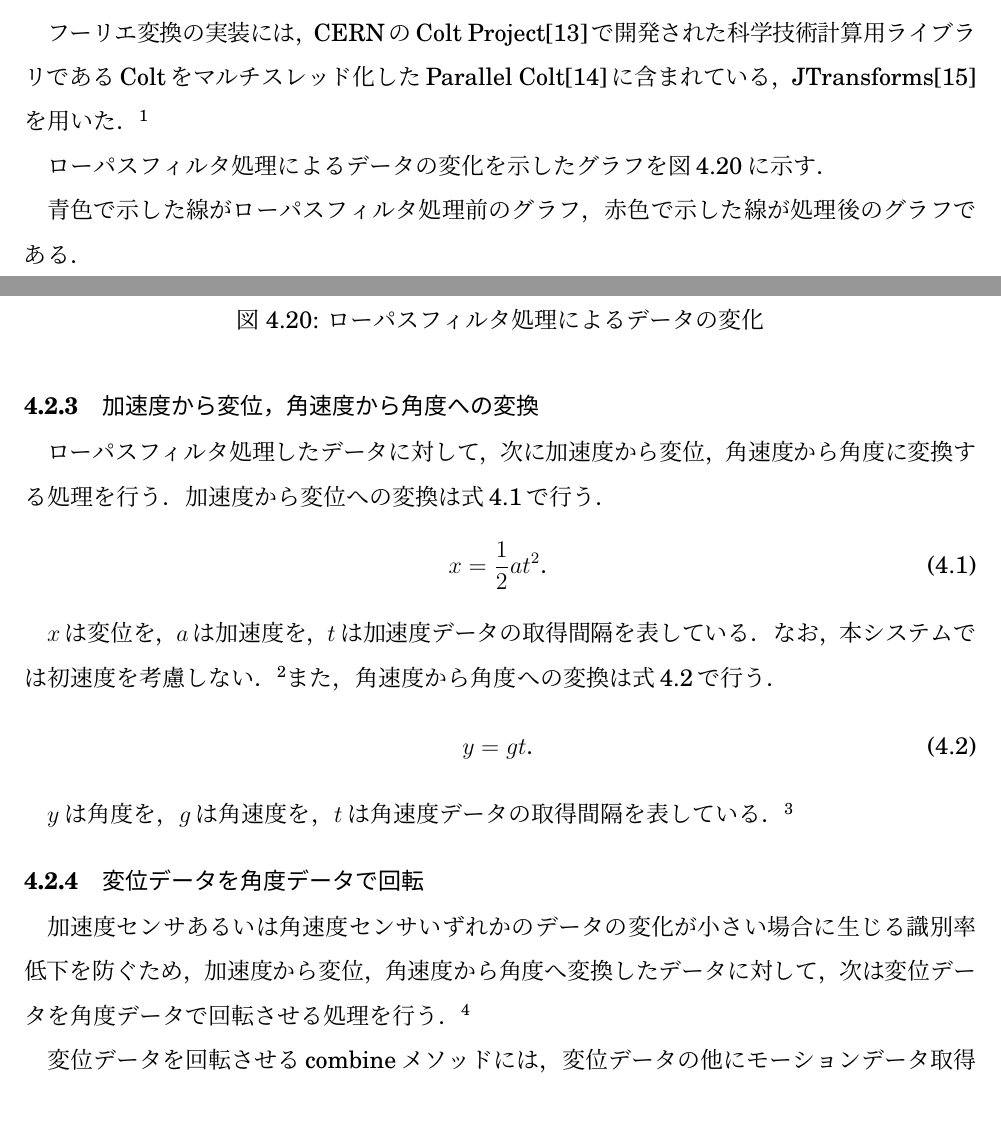
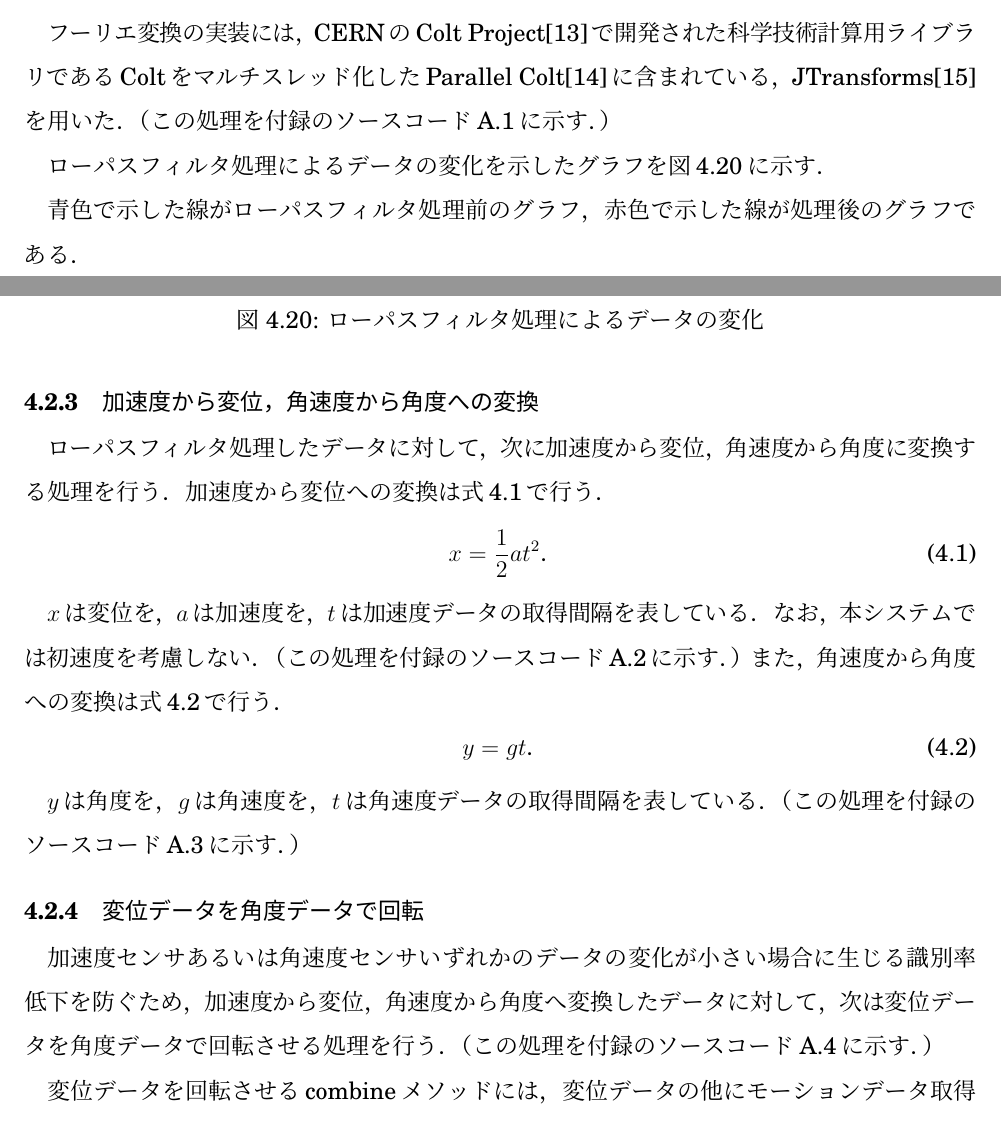
Before and after one commit to arkenous/master-thesis, a LaTeX thesis (thesis/thesis.tex, which reads thesis/4_System.tex): two parts of pages 25 and 26 of 49, joined at a grey line, cut so that both start at the same text. Compiled offline with pLaTeX and dvipdfmx.

Commit message:
Update thesis

```diff
--- a/thesis/4_System.tex
+++ b/thesis/4_System.tex
@@ -242,7 +242,7 @@ Androidアプリケーションを起動すると，図\ref{start}のスター
 この高周波成分を取り除いた上で元の時間軸領域で表されるデータに逆変換するローパスフィルタ処理を行うことで，手の震えなどによる影響の少ないデータを得られる．
 
 フーリエ変換の実装には，CERNのColt Project\cite{4-colt-project}で開発された科学技術計算用ライブラリであるColtをマルチスレッド化したParallel Colt\cite{4-parallel-colt}に含まれている，JTransforms\cite{4-jtransforms}を用いた．
-\footnote{この処理を付録のソースコード\ref{source-lowpass}に示す．}
+（この処理を付録のソースコード\ref{source-lowpass}に示す．）
 
 % ローパスフィルタの比較グラフ
 ローパスフィルタ処理によるデータの変化を示したグラフを図\ref{graph-lowpass}に示す．
@@ -268,7 +268,7 @@ x = \frac{1}{2} a t^2．
 
 $x$は変位を，$a$は加速度を，$t$は加速度データの取得間隔を表している．
 なお，本システムでは初速度を考慮しない．
-\footnote{この処理を付録のソースコード\ref{source-accel-to-displacement}に示す．}
+（この処理を付録のソースコード\ref{source-accel-to-displacement}に示す．）
 また，角速度から角度への変換は式\ref{gyro-to-angle}で行う．
 \begin{equation}
 \label{gyro-to-angle}
@@ -276,12 +276,12 @@ y = g t．
 \end{equation}
 
 $y$は角度を，$g$は角速度を，$t$は角速度データの取得間隔を表している．
-\footnote{この処理を付録のソースコード\ref{source-gyro-to-angle}に示す．}
+（この処理を付録のソースコード\ref{source-gyro-to-angle}に示す．）
 
 % @suppress InvalidSymbol
 \subsection{変位データを角度データで回転}
 加速度センサあるいは角速度センサいずれかのデータの変化が小さい場合に生じる識別率低下を防ぐため，加速度から変位，角速度から角度へ変換したデータに対して，次は変位データを角度データで回転させる処理を行う．
-\footnote{この処理を付録のソースコード\ref{source-rotate-vector}に示す．}
+（この処理を付録のソースコード\ref{source-rotate-vector}に示す．）
 
 変位データを回転させるcombineメソッドには，変位データの他にモーションデータ取得開始時点からどれだけ回転したかを保持するangleX・angleY・angleZのラジアンを渡している．
 この際，各軸を中心に反時計回りで変位データを回転させるために，それぞれの正負を逆にした上でそのラジアンを求めている．
```
